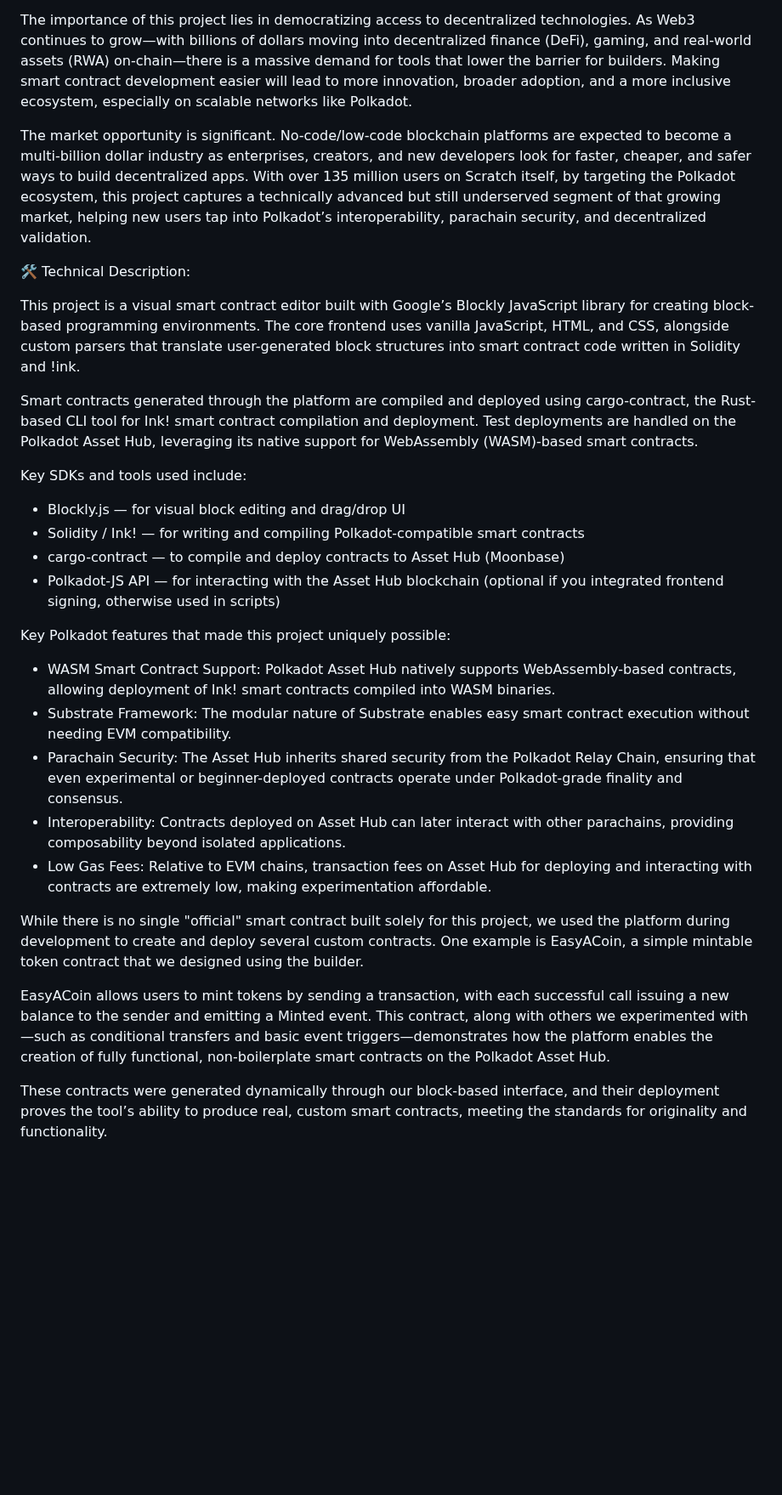
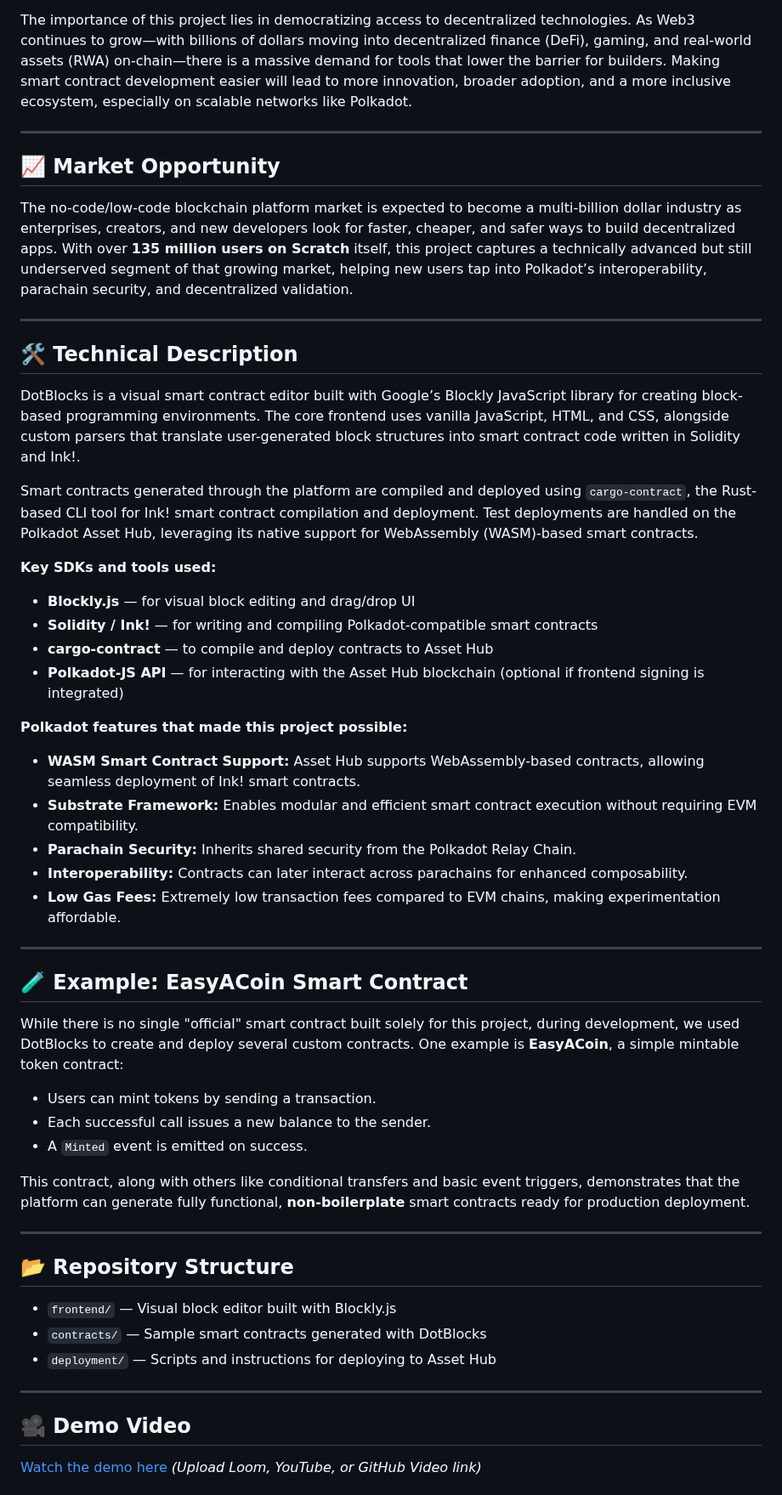
Before and after one commit to NotIshanSingh/DotBlocks, a Markdown page: README.md, the part around one of its changes. Shown at 85% size. GitHub-like rendering; blank space fills up the shorter version.

```diff
--- a/README.md
+++ b/README.md
@@ -8,29 +17,55 @@ This project solves that barrier by offering a visual, block-based smart contrac
 
 The importance of this project lies in democratizing access to decentralized technologies. As Web3 continues to grow—with billions of dollars moving into decentralized finance (DeFi), gaming, and real-world assets (RWA) on-chain—there is a massive demand for tools that lower the barrier for builders. Making smart contract development easier will lead to more innovation, broader adoption, and a more inclusive ecosystem, especially on scalable networks like Polkadot.
 
-The market opportunity is significant. No-code/low-code blockchain platforms are expected to become a multi-billion dollar industry as enterprises, creators, and new developers look for faster, cheaper, and safer ways to build decentralized apps. With over 135 million users on Scratch itself, by targeting the Polkadot ecosystem, this project captures a technically advanced but still underserved segment of that growing market, helping new users tap into Polkadot’s interoperability, parachain security, and decentralized validation.
+---
 
-🛠️ Technical Description:
+## 📈 Market Opportunity
 
-This project is a visual smart contract editor built with Google’s Blockly JavaScript library for creating block-based programming environments. The core frontend uses vanilla JavaScript, HTML, and CSS, alongside custom parsers that translate user-generated block structures into smart contract code written in Solidity and !ink.
+The no-code/low-code blockchain platform market is expected to become a multi-billion dollar industry as enterprises, creators, and new developers look for faster, cheaper, and safer ways to build decentralized apps. With over **135 million users on Scratch** itself, this project captures a technically advanced but still underserved segment of that growing market, helping new users tap into Polkadot’s interoperability, parachain security, and decentralized validation.
 
-Smart contracts generated through the platform are compiled and deployed using cargo-contract, the Rust-based CLI tool for Ink! smart contract compilation and deployment. Test deployments are handled on the Polkadot Asset Hub, leveraging its native support for WebAssembly (WASM)-based smart contracts.
+---
 
-Key SDKs and tools used include:
-- Blockly.js — for visual block editing and drag/drop UI
-- Solidity / Ink! — for writing and compiling Polkadot-compatible smart contracts
-- cargo-contract — to compile and deploy contracts to Asset Hub (Moonbase)
-- Polkadot-JS API — for interacting with the Asset Hub blockchain (optional if you integrated frontend signing, otherwise used in scripts)
+## 🛠️ Technical Description
 
-Key Polkadot features that made this project uniquely possible:
-- WASM Smart Contract Support: Polkadot Asset Hub natively supports WebAssembly-based contracts, allowing deployment of Ink! smart contracts compiled into WASM binaries.
-- Substrate Framework: The modular nature of Substrate enables easy smart contract execution without needing EVM compatibility.
-- Parachain Security: The Asset Hub inherits shared security from the Polkadot Relay Chain, ensuring that even experimental or beginner-deployed contracts operate under Polkadot-grade finality and consensus.
-- Interoperability: Contracts deployed on Asset Hub can later interact with other parachains, providing composability beyond isolated applications.
-- Low Gas Fees: Relative to EVM chains, transaction fees on Asset Hub for deploying and interacting with contracts are extremely low, making experimentation affordable.
+DotBlocks is a visual smart contract editor built with Google’s Blockly JavaScript library for creating block-based programming environments. The core frontend uses vanilla JavaScript, HTML, and CSS, alongside custom parsers that translate user-generated block structures into smart contract code written in Solidity and Ink!.
 
-While there is no single "official" smart contract built solely for this project, we used the platform during development to create and deploy several custom contracts. One example is EasyACoin, a simple mintable token contract that we designed using the builder.
+Smart contracts generated through the platform are compiled and deployed using `cargo-contract`, the Rust-based CLI tool for Ink! smart contract compilation and deployment. Test deployments are handled on the Polkadot Asset Hub, leveraging its native support for WebAssembly (WASM)-based smart contracts.
 
-EasyACoin allows users to mint tokens by sending a transaction, with each successful call issuing a new balance to the sender and emitting a Minted event. This contract, along with others we experimented with—such as conditional transfers and basic event triggers—demonstrates how the platform enables the creation of fully functional, non-boilerplate smart contracts on the Polkadot Asset Hub.
+**Key SDKs and tools used:**
+- **Blockly.js** — for visual block editing and drag/drop UI
+- **Solidity / Ink!** — for writing and compiling Polkadot-compatible smart contracts
+- **cargo-contract** — to compile and deploy contracts to Asset Hub
+- **Polkadot-JS API** — for interacting with the Asset Hub blockchain (optional if frontend signing is integrated)
 
-These contracts were generated dynamically through our block-based interface, and their deployment proves the tool’s ability to produce real, custom smart contracts, meeting the standards for originality and functionality.
+**Polkadot features that made this project possible:**
+- **WASM Smart Contract Support:** Asset Hub supports WebAssembly-based contracts, allowing seamless deployment of Ink! smart contracts.
+- **Substrate Framework:** Enables modular and efficient smart contract execution without requiring EVM compatibility.
+- **Parachain Security:** Inherits shared security from the Polkadot Relay Chain.
+- **Interoperability:** Contracts can later interact across parachains for enhanced composability.
+- **Low Gas Fees:** Extremely low transaction fees compared to EVM chains, making experimentation affordable.
+
+---
+
+## 🧪 Example: EasyACoin Smart Contract
+
+While there is no single "official" smart contract built solely for this project, during development, we used DotBlocks to create and deploy several custom contracts. One example is **EasyACoin**, a simple mintable token contract:
+
+- Users can mint tokens by sending a transaction.
+- Each successful call issues a new balance to the sender.
+- A `Minted` event is emitted on success.
+
+This contract, along with others like conditional transfers and basic event triggers, demonstrates that the platform can generate fully functional, **non-boilerplate** smart contracts ready for production deployment.
+
+---
+
+## 📂 Repository Structure
+
+- `frontend/` — Visual block editor built with Blockly.js
+- `contracts/` — Sample smart contracts generated with DotBlocks
+- `deployment/` — Scripts and instructions for deploying to Asset Hub
+
+---
+
+## 🎥 Demo Video
+[Watch the demo here](#) *(Upload Loom, YouTube, or GitHub Video link)*
+
```
Also changed, not shown: other parts of README.md (+52 -1 lines).
